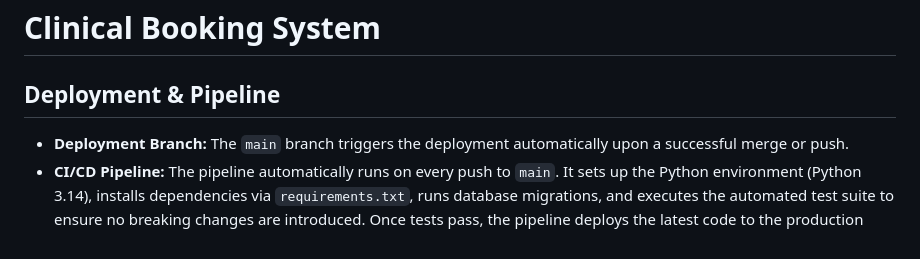
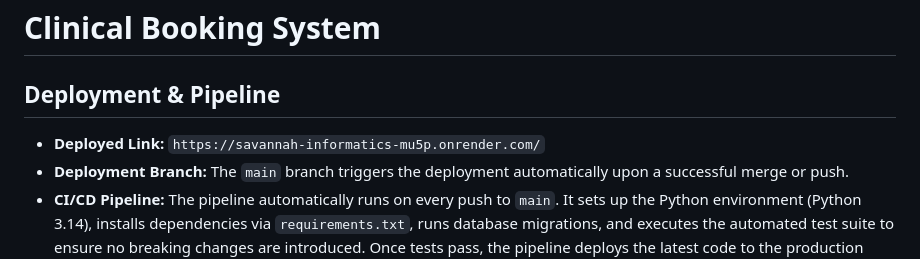
Before and after one commit to soniah13/Savannah_Informatics, a Markdown page: README.md, the part around the change. Rendered like a GitHub page.

Commit message:
feat: update README to include deployed link for the application

```diff
--- a/README.md
+++ b/README.md
@@ -1,7 +1,7 @@
 # Clinical Booking System
 
 ## Deployment & Pipeline
-
+- **Deployed Link:** `https://savannah-informatics-mu5p.onrender.com/`
 - **Deployment Branch:** The `main` branch triggers the deployment automatically upon a successful merge or push.
 - **CI/CD Pipeline:** The pipeline automatically runs on every push to `main`. It sets up the Python environment (Python 3.14), installs dependencies via `requirements.txt`, runs database migrations, and executes the automated test suite to ensure no breaking changes are introduced. Once tests pass, the pipeline deploys the latest code to the production environment.
 
```
